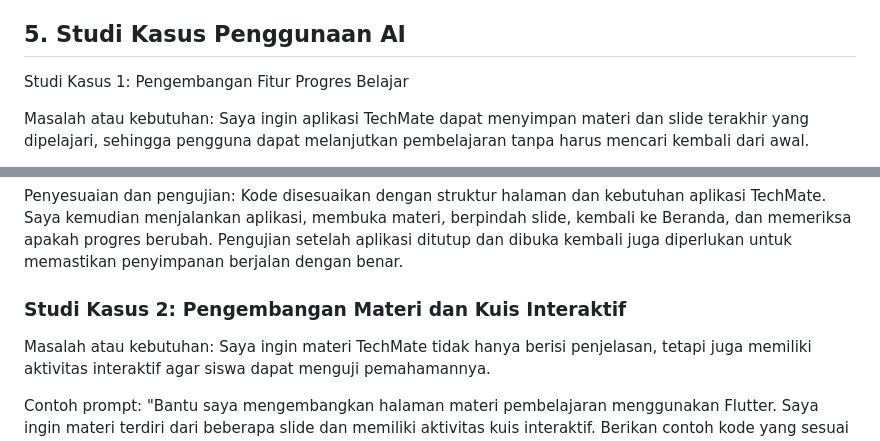
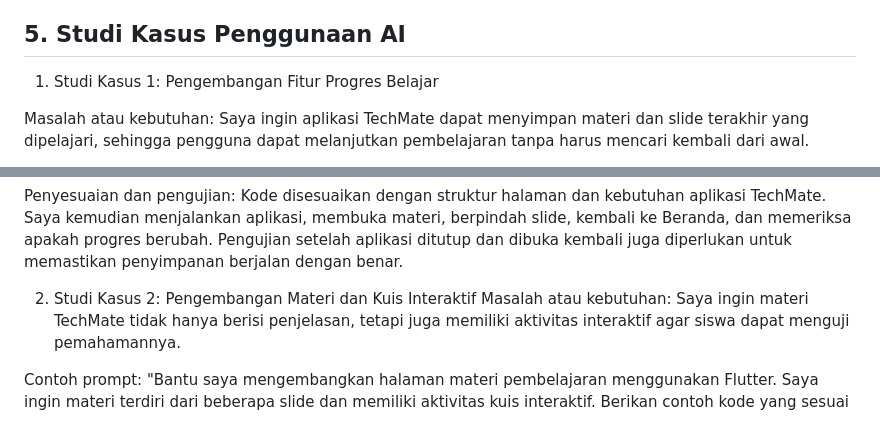
Before and after one commit to Shaniaafni08/TechMate, a Markdown page: AI_DECLARATION.md, 2 parts joined by grey strips. GitHub-like rendering.

```diff
--- a/AI_DECLARATION.md
+++ b/AI_DECLARATION.md
@@ -41,7 +41,7 @@ Peran saya meliputi:
 Dengan demikian, proses pengembangan dilakukan melalui kerja sama antara arahan yang saya berikan, bantuan AI, dan pengujian terhadap aplikasi yang sedang dibuat.
 
 ## 5. Studi Kasus Penggunaan AI
-Studi Kasus 1: Pengembangan Fitur Progres Belajar
+1. Studi Kasus 1: Pengembangan Fitur Progres Belajar
 
 Masalah atau kebutuhan:
 Saya ingin aplikasi TechMate dapat menyimpan materi dan slide terakhir yang dipelajari, sehingga pengguna dapat melanjutkan pembelajaran tanpa harus mencari kembali dari awal.
@@ -55,7 +55,7 @@ AI membantu memberikan contoh kode untuk menyimpan dan membaca data progres meng
 Penyesuaian dan pengujian:
 Kode disesuaikan dengan struktur halaman dan kebutuhan aplikasi TechMate. Saya kemudian menjalankan aplikasi, membuka materi, berpindah slide, kembali ke Beranda, dan memeriksa apakah progres berubah. Pengujian setelah aplikasi ditutup dan dibuka kembali juga diperlukan untuk memastikan penyimpanan berjalan dengan benar.
 
-### Studi Kasus 2: Pengembangan Materi dan Kuis Interaktif
+2. Studi Kasus 2: Pengembangan Materi dan Kuis Interaktif
 Masalah atau kebutuhan:
 Saya ingin materi TechMate tidak hanya berisi penjelasan, tetapi juga memiliki aktivitas interaktif agar siswa dapat menguji pemahamannya.
 
```
